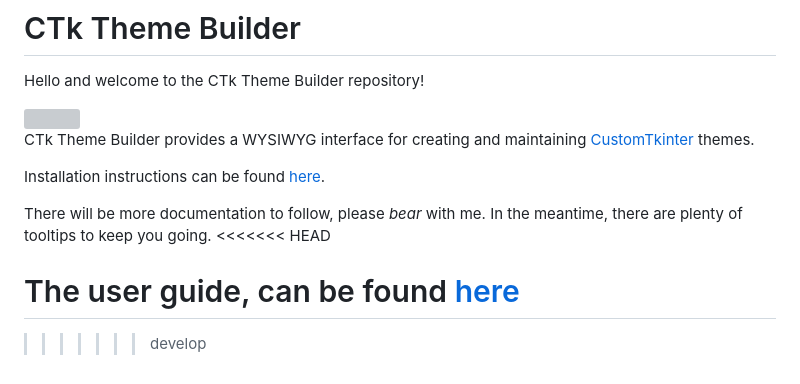
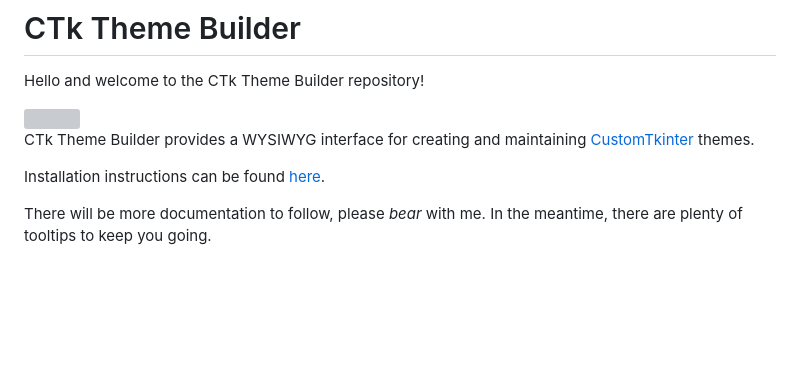
Before and after one commit to avalon60/ctk_theme_builder, a Markdown page: README.md, the part around the change printed below. Drawn GitHub-style; blank space fills up the shorter version; grey boxes are pictures that could not be loaded.

```diff
--- a/README.md
+++ b/README.md
@@ -9,8 +9,3 @@ CTk Theme Builder provides a WYSIWYG interface for creating and maintaining [Cus
 Installation instructions can be found [here](docs/installation.md).
 
 There will be more documentation to follow, please <i>bear</i> with me. In the meantime, there are plenty of tooltips to keep you going.
-<<<<<<< HEAD
-
-The user guide, can be found [here](docs/user_guide.md)
-=======
->>>>>>> develop
```
Also changed, not shown: other parts of README.md (+1 -1 lines), docs/deployment.md (renamed from docs/md/installation.md, +39 -4 lines), docs/CTkThemeBuilder-about.png (renamed from docs/images/CTkThemeBuilder-about.png).
